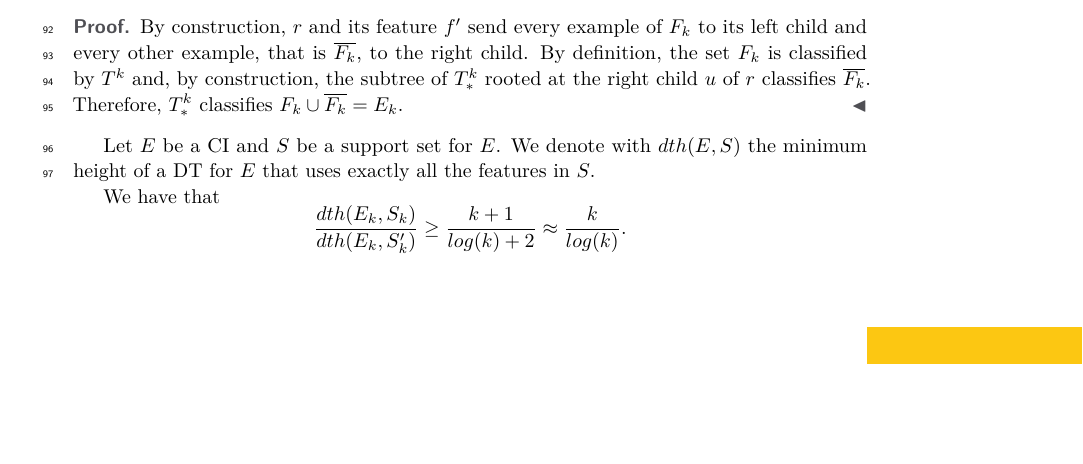
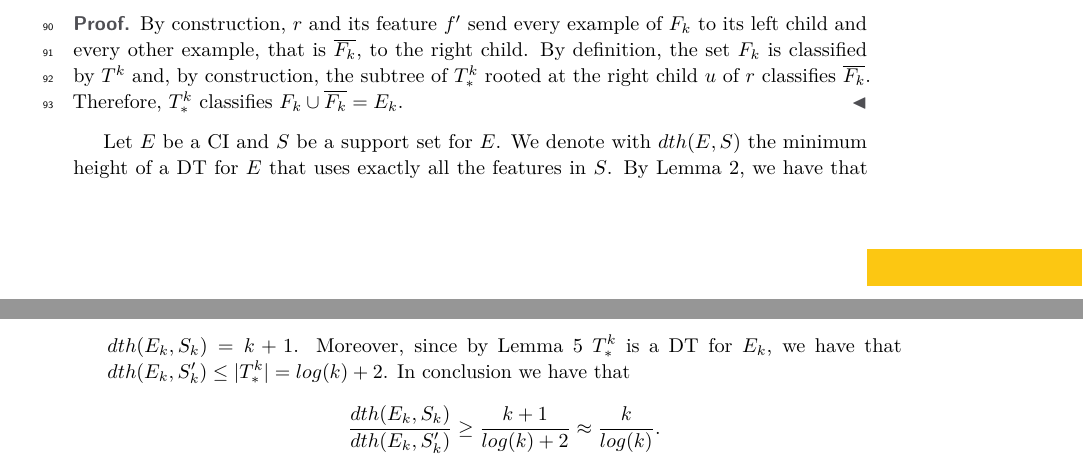
Before and after one commit to GiacomoPaesani/Decision-Trees, a LaTeX paper (main-TW.tex): part of page 3 of 3 before the commit and two parts of pages 3 and 4 of 4 after it, the two joined at a grey line, cut so that both start at the same text, the shorter picture padded with empty space. Compiled offline with pdfLaTeX.

Commit message:
few fixes

```diff
--- a/main-TW.tex
+++ b/main-TW.tex
@@ -465,11 +461,8 @@ Therefore, $T^k_*$ classifies $F_k\cup \overline{F_k}=E_k$.
 \end{proof}
 
 Let $E$ be a CI and $S$ be a support set for $E$. We denote with $dth(E,S)$ the minimum height of a DT for $E$ that uses exactly all the features in $S$.
-
-We have that $$\frac{dth(E_k,S_k)}{dth(E_k,S'_k)}\geq \frac{k+1}{log(k)+2}\approx \frac{k}{log(k)}.$$
-
-
-
+By Lemma~\ref{lem:omss}, we have that $dth(E_k,S_k)=k+1$. Moreover, since by Lemma~\ref{lem:hemss} $T^k_*$ is a DT for $E_k$, we have that $dth(E_k,S'_k)\leq |T^k_*|=log(k)+2$.
+In conclusion we have that $$\frac{dth(E_k,S_k)}{dth(E_k,S'_k)}\geq \frac{k+1}{log(k)+2}\approx \frac{k}{log(k)}.$$
 
 
 
```
Also changed, not shown: main-TW.pdf, main-TW.tex (8 more changed lines), 3 other files.
